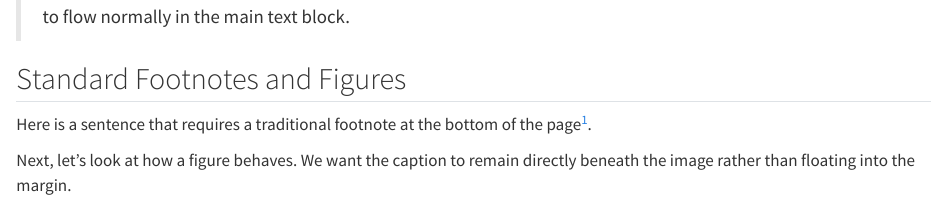
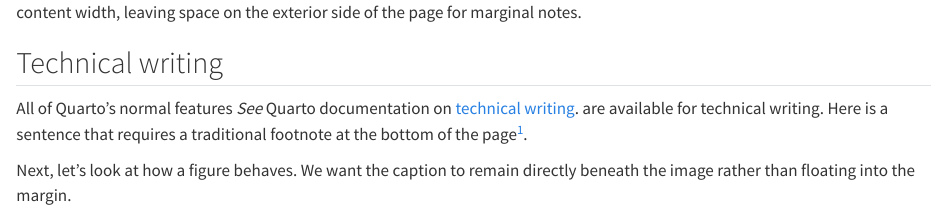
Before and after one commit to neelsmith/tufte-style-quarto, a Quarto document (intro.qmd): the page in a window 1100 px wide, from 610 px down before the commit and from 90 px down after it. Rendered offline with R 4.5, knitr and Pandoc in place of Quarto, with nearby package versions.

Commit message:
more exxamples

```diff
--- a/intro.qmd
+++ b/intro.qmd
@@ -2,3 +2,15 @@
 
 
 Write your Markdown as you would any other Quarto project. Main body text looks like this paragraph: it spans the standard content width, leaving space on the exterior side of the page for marginal notes.
+
+
+
+
+## Technical writing
+
+All of Quarto's normal features  [*See* Quarto documentation on [technical writing](https://quarto.org/docs/visual-editor/technical.html).]{.column-margin} are available for technical writing.
+Here is a sentence that requires a traditional footnote at the bottom of the page[^1].
+
+[^1]: See? This footnote stays firmly anchored at the bottom of the page or screen, just like you requested.
+
+Next, let's look at how a figure behaves. We want the caption to remain directly beneath the image rather than floating into the margin.
@@ -25,12 +42,3 @@
 produces this:
 
 > A **paragraph** [The content of your **marginal note**.]{.column-margin} with an aligned marginal note. The paragraph text continues to flow normally in the main text block.
-
-
-## Standard Footnotes and Figures
-
-Here is a sentence that requires a traditional footnote at the bottom of the page[^1].
-
-[^1]: See? This footnote stays firmly anchored at the bottom of the page or screen, just like you requested.
-
-Next, let's look at how a figure behaves. We want the caption to remain directly beneath the image rather than floating into the margin.
```
Also changed, not shown: intro.qmd (9 more changed lines).
